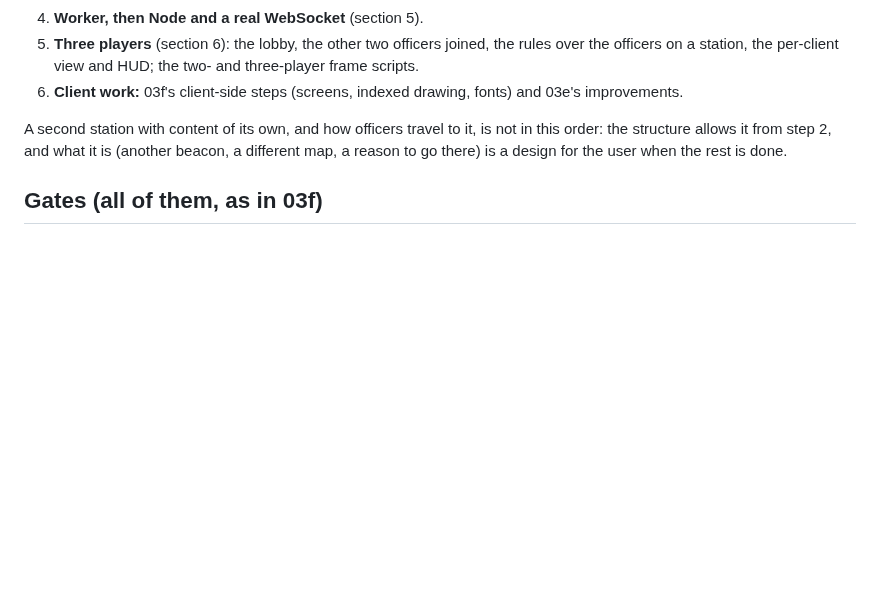
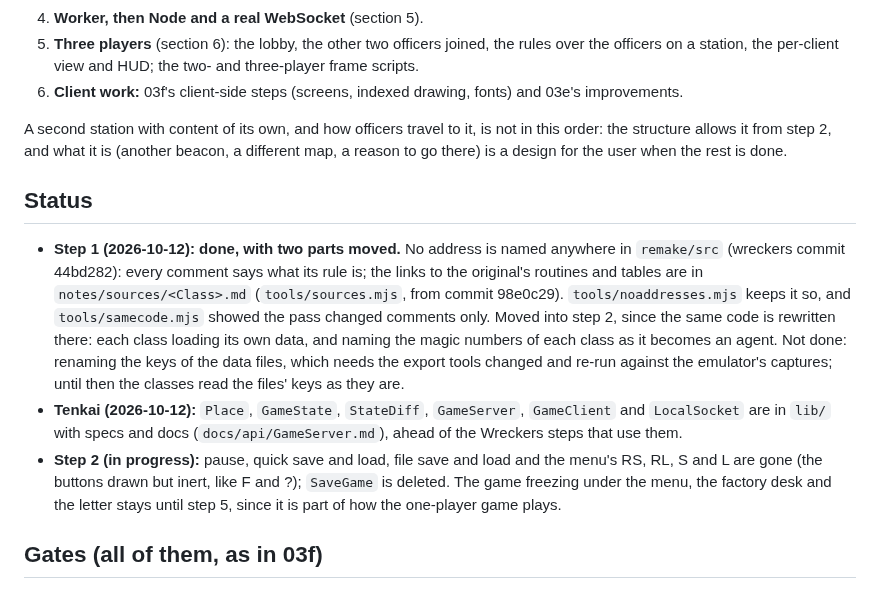
Before and after one commit to tomdionysus/tenkai, a Markdown page: TODO/03g-wreckers-remake-architecture.md, the part around the change. Rendered like a GitHub page; blank space fills up the shorter version.

Commit message:
TODO: 03g status: step 1 done (two parts moved into step 2, data keys not renamed), Tenkai's server classes in, step 2 begun

```diff
--- a/TODO/03g-wreckers-remake-architecture.md
+++ b/TODO/03g-wreckers-remake-architecture.md
@@ -297,6 +297,21 @@ A second station with content of its own, and how officers travel to it, is not
 allows it from step 2, and what it is (another beacon, a different map, a reason to go there) is a design for the
 user when the rest is done.
 
+## Status
+
+- **Step 1 (2026-10-12): done, with two parts moved.** No address is named anywhere in `remake/src` (wreckers
+  commit 44bd282): every comment says what its rule is; the links to the original's routines and tables are in
+  `notes/sources/<Class>.md` (`tools/sources.mjs`, from commit 98e0c29). `tools/noaddresses.mjs` keeps it so, and
+  `tools/samecode.mjs` showed the pass changed comments only. Moved into step 2, since the same code is rewritten
+  there: each class loading its own data, and naming the magic numbers of each class as it becomes an agent.
+  Not done: renaming the keys of the data files, which needs the export tools changed and re-run against the
+  emulator's captures; until then the classes read the files' keys as they are.
+- **Tenkai (2026-10-12):** `Place`, `GameState`, `StateDiff`, `GameServer`, `GameClient` and `LocalSocket` are in
+  `lib/` with specs and docs (`docs/api/GameServer.md`), ahead of the Wreckers steps that use them.
+- **Step 2 (in progress):** pause, quick save and load, file save and load and the menu's RS, RL, S and L are gone
+  (the buttons drawn but inert, like F and ?); `SaveGame` is deleted. The game freezing under the menu, the factory
+  desk and the letter stays until step 5, since it is part of how the one-player game plays.
+
 ## Gates (all of them, as in 03f)
 
 - Frame baselines for every game, identical unless re-saved on purpose with the reason noted.
```
